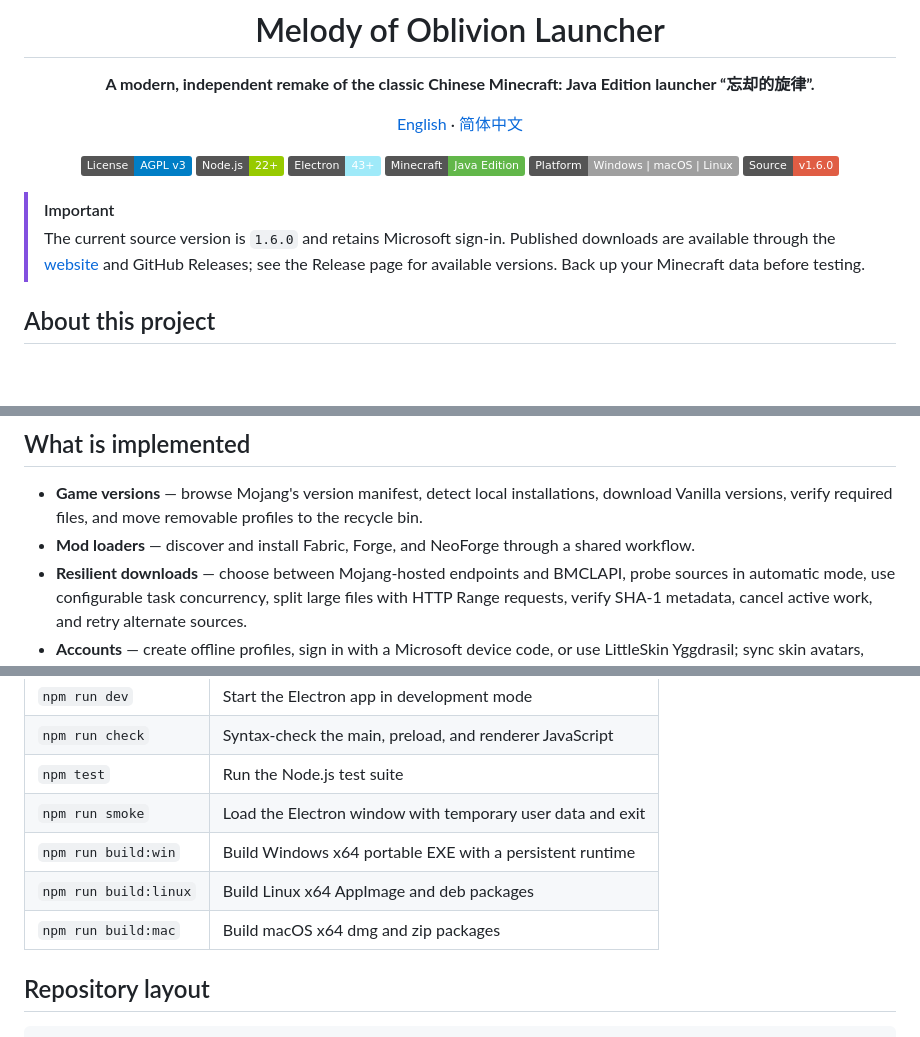
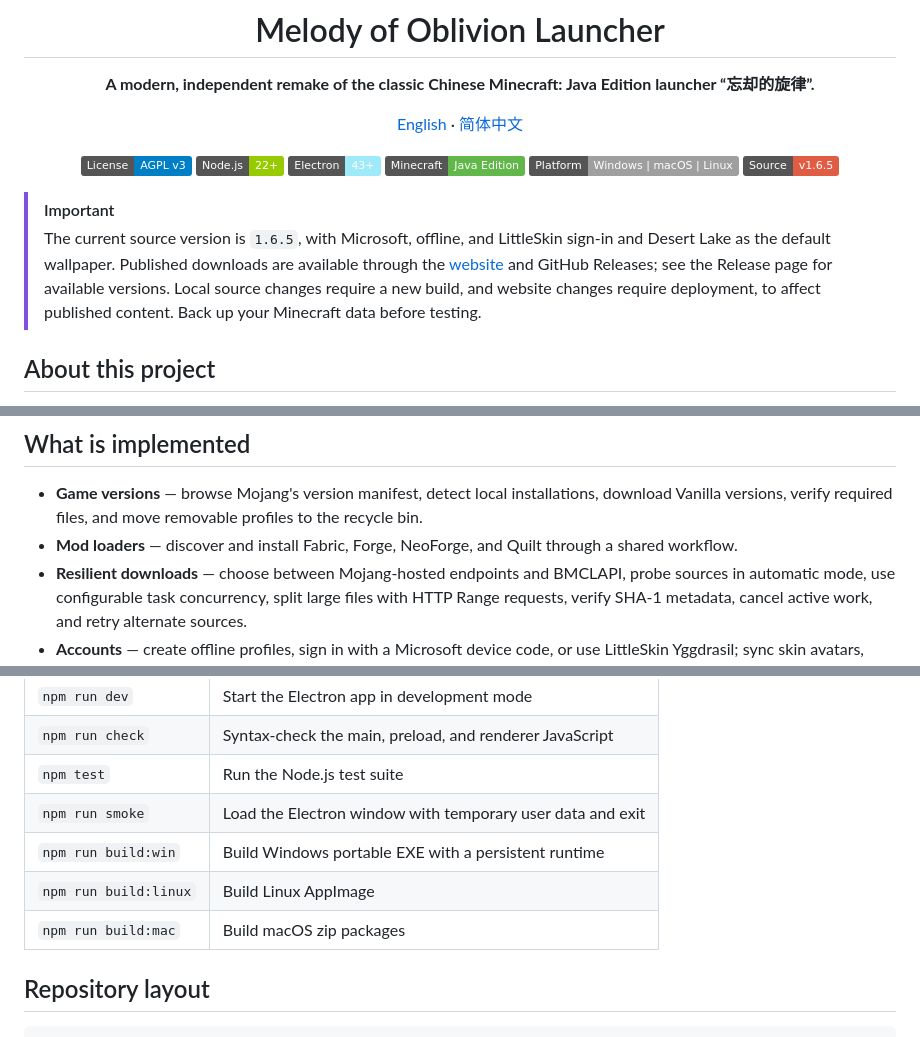
Before and after one commit to leiming2333/The-Melody-of-Oblivion-Remake, a Markdown page: README.en.md, 3 parts joined by grey strips. GitHub-like rendering; badges without logos; blank space fills up the shorter version.

```diff
--- a/README.en.md
+++ b/README.en.md
@@ -12,11 +12,11 @@
 [![Electron](https://img.shields.io/badge/Electron-43+-9feaf9.svg)](https://www.electronjs.org/)
 [![Minecraft](https://img.shields.io/badge/Minecraft-Java_Edition-62b74a.svg)](https://www.minecraft.net/)
 [![Platform](https://img.shields.io/badge/Platform-Windows%20%7C%20macOS%20%7C%20Linux-lightgrey.svg)](#current-limitations)
-[![Source](https://img.shields.io/badge/Source-v1.6.0-red.svg)](https://github.com/leiming2333/The-Melody-of-Oblivion-Remake)
+[![Source](https://img.shields.io/badge/Source-v1.6.5-red.svg)](https://github.com/leiming2333/The-Melody-of-Oblivion-Remake)
 </div>
 
 > [!IMPORTANT]
-> The current source version is `1.6.0` and retains Microsoft sign-in. Published downloads are available through the [website](https://the-melody-of-o-r.ccwu.cc/#download) and GitHub Releases; see the Release page for available versions. Back up your Minecraft data before testing.
+> The current source version is `1.6.5`, with Microsoft, offline, and LittleSkin sign-in and Desert Lake as the default wallpaper. Published downloads are available through the [website](https://the-melody-of-o-r.ccwu.cc/#download) and GitHub Releases; see the Release page for available versions. Local source changes require a new build, and website changes require deployment, to affect published content. Back up your Minecraft data before testing.
 
 ## About this project
 
@@ -35,7 +35,7 @@ The current repository starts a new implementation; its version numbers and code
 ## What is implemented
 
 - **Game versions** — browse Mojang's version manifest, detect local installations, download Vanilla versions, verify required files, and move removable profiles to the recycle bin.
-- **Mod loaders** — discover and install Fabric, Forge, and NeoForge through a shared workflow.
+- **Mod loaders** — discover and install Fabric, Forge, NeoForge, and Quilt through a shared workflow.
 - **Resilient downloads** — choose between Mojang-hosted endpoints and BMCLAPI, probe sources in automatic mode, use configurable task concurrency, split large files with HTTP Range requests, verify SHA-1 metadata, cancel active work, and retry alternate sources.
 - **Accounts** — create offline profiles, sign in with a Microsoft device code, or use LittleSkin Yggdrasil; sync skin avatars, refresh online credentials before launch, and keep tokens out of the renderer process.
 - **Java management** — match the Java major version required by the selected game; scan system installations and managed runtimes. Download Java 8, 16, 17, 21, or 25 from the button next to the Java path setting, with progress and cancellation. Downloads prefer Azul JRE and fall back to Adoptium, use parallel transfers, and verify SHA-256. Launching without the required Java opens settings instead of starting a download.
@@ -89,9 +99,9 @@ Download, loader, modpack, Java download and game-launch services initialize on
 | `npm run check` | Syntax-check the main, preload, and renderer JavaScript |
 | `npm test` | Run the Node.js test suite |
 | `npm run smoke` | Load the Electron window with temporary user data and exit |
-| `npm run build:win` | Build Windows x64 portable EXE with a persistent runtime |
-| `npm run build:linux` | Build Linux x64 AppImage and deb packages |
-| `npm run build:mac` | Build macOS x64 dmg and zip packages |
+| `npm run build:win` | Build Windows portable EXE with a persistent runtime |
+| `npm run build:linux` | Build Linux AppImage |
+| `npm run build:mac` | Build macOS zip packages |
 
 ## Repository layout
 
```
Also changed, not shown: other parts of README.en.md (+13 -3 lines), .github/notes/v1.6.5.md (added, +9 -0 lines), README.md (+18 -8 lines), assets/launcher-accounts.png, assets/launcher-screenshot.png, 14 other files.
